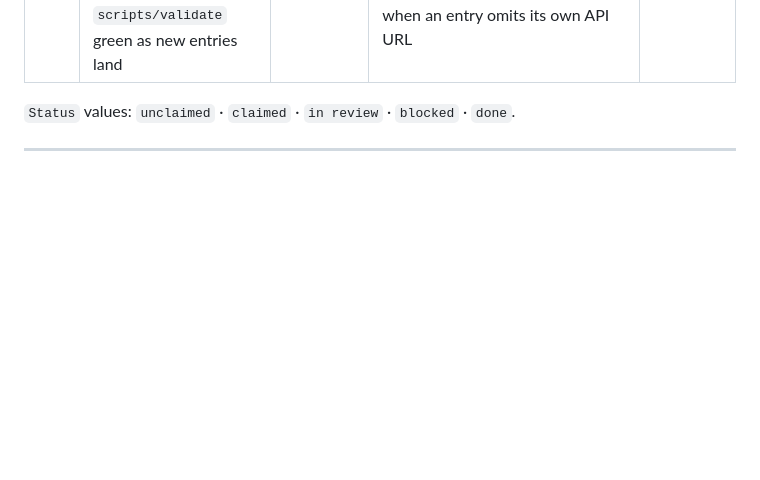
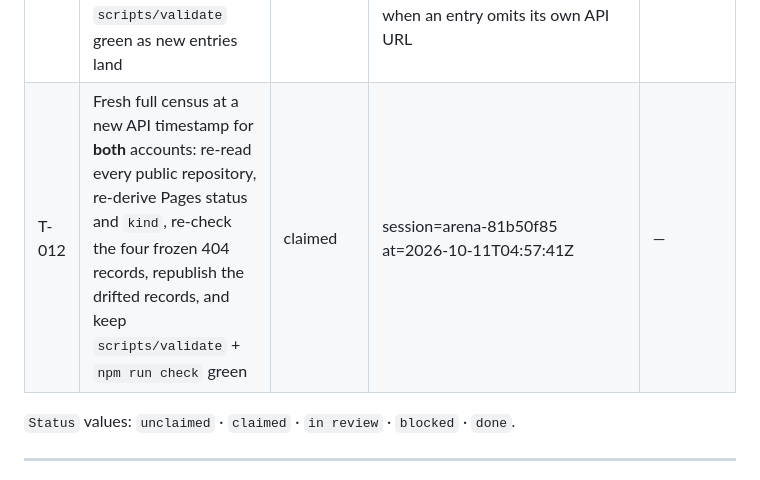
Before and after one commit to buffedlizard55-lab/MasterSite, a Markdown page: TASKS.md, the part around the change. GitHub-like rendering; blank space fills up the shorter version.

Commit message:
TASKS: claim T-012 (full census refresh, both accounts) — session arena-81b50f85
Co-authored-by: arena-agent <297053741+arena-agent@users.noreply.github.com>

```diff
--- a/TASKS.md
+++ b/TASKS.md
@@ -31,6 +31,7 @@ verified, leave it `null` and add a row to `FLAGGED.md` — never guess.
 | T-009 | Confirm `kanlerxz87-cyber` stays at 0 public repositories in every refresh and keep the census note current | **done** | session=7fefeea8 at=2026-10-11T04:58:44Z · done 2026-10-11T04:59:04Z · live `GET /users/kanlerxz87-cyber` → `public_repos: 0`; `tools/census_guard.py` PASS (146 public = 145 listed + 1 excluded) | — |
 | T-010 | Close the coverage-detection gap: the account grew 108 → 146 public repos (38 unlisted Pages sites) between 2026-10-01 and 2026-10-11 with nothing to warn anyone. Add a scheduled refresh workflow (or a cheap census-only check) that fails loudly when `counts.publicRepos` exceeds `counts.sites + excluded` | **done** | session=arena-631565b3 at=2026-10-11T04:17:45Z · done 2026-10-11 · `tools/census_guard.py` + daily `.github/workflows/census.yml` (opens/updates a `census-gap` issue on failure, closes it on recovery) | — |
 | T-011 | Backfill inline hand-review endpoints where a basis still relies on the ledger row alone, and keep `scripts/validate` green as new entries land | **done** | session=arena-335b0623 at=2026-10-11T04:57:19Z · done 2026-10-11 · 32 inline review bases; validator now fails closed when an entry omits its own API URL | — |
+| T-012 | Fresh full census at a new API timestamp for **both** accounts: re-read every public repository, re-derive Pages status and `kind`, re-check the four frozen 404 records, republish the drifted records, and keep `scripts/validate` + `npm run check` green | claimed | session=arena-81b50f85 at=2026-10-11T04:57:41Z | — |
 
 `Status` values: `unclaimed` · `claimed` · `in review` · `blocked` · `done`.
 
```
